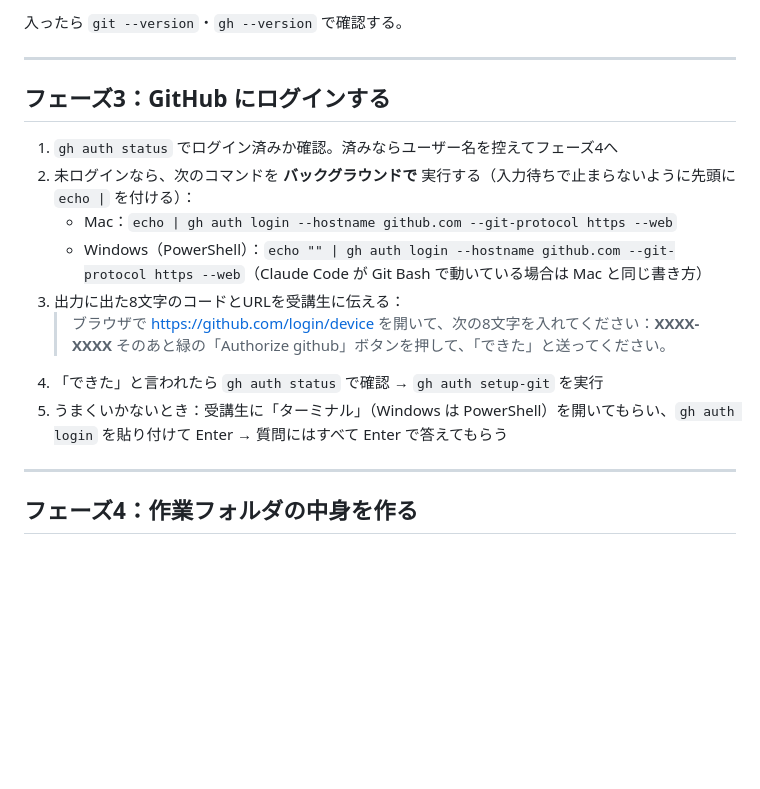
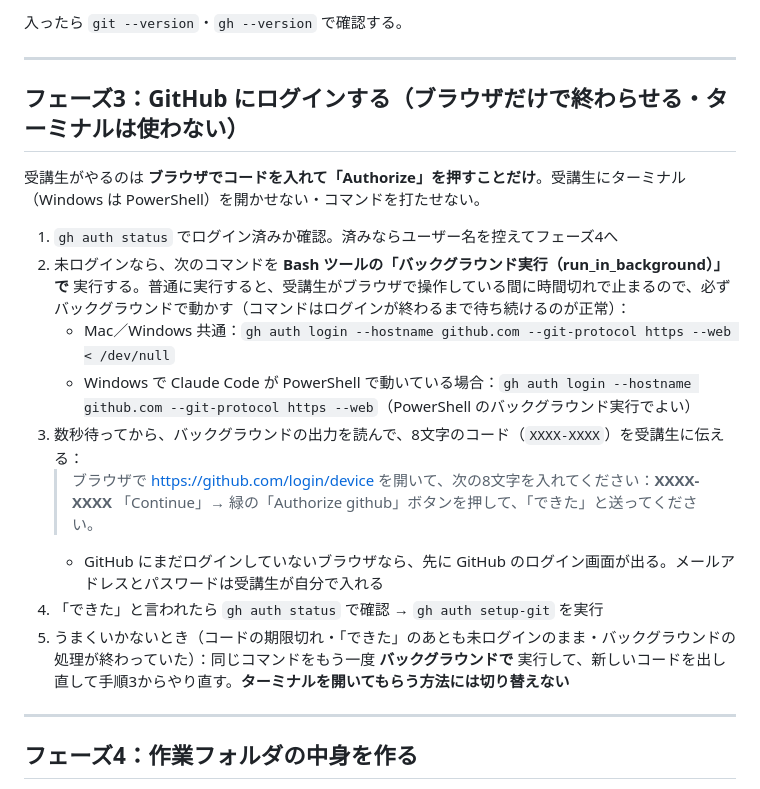
Before and after one commit to ryoya9595/ai-jidoka-kouza, a Markdown page: files/03-workspace-setup.md, the part around the change. Rendered like a GitHub page; blank space fills up the shorter version.

Commit message:
第3回：GitHubログインをブラウザだけで終わらせる手順に変更（ターミナルを使わない）
Co-Authored-By: Claude Opus 5.5 <noreply@anthropic.com>

```diff
--- a/files/03-workspace-setup.md
+++ b/files/03-workspace-setup.md
@@ -83,17 +83,20 @@ Claude Code が自分で確認すること：
 
 ---
 
-## フェーズ3：GitHub にログインする
+## フェーズ3：GitHub にログインする（ブラウザだけで終わらせる・ターミナルは使わない）
+
+受講生がやるのは **ブラウザでコードを入れて「Authorize」を押すことだけ**。受講生にターミナル（Windows は PowerShell）を開かせない・コマンドを打たせない。
 
 1. `gh auth status` でログイン済みか確認。済みならユーザー名を控えてフェーズ4へ
-2. 未ログインなら、次のコマンドを **バックグラウンドで** 実行する（入力待ちで止まらないように先頭に `echo |` を付ける）：
-   - Mac：`echo | gh auth login --hostname github.com --git-protocol https --web`
-   - Windows（PowerShell）：`echo "" | gh auth login --hostname github.com --git-protocol https --web`（Claude Code が Git Bash で動いている場合は Mac と同じ書き方）
-3. 出力に出た8文字のコードとURLを受講生に伝える：
+2. 未ログインなら、次のコマンドを **Bash ツールの「バックグラウンド実行（run_in_background）」で** 実行する。普通に実行すると、受講生がブラウザで操作している間に時間切れで止まるので、必ずバックグラウンドで動かす（コマンドはログインが終わるまで待ち続けるのが正常）：
+   - Mac／Windows 共通：`gh auth login --hostname github.com --git-protocol https --web < /dev/null`
+   - Windows で Claude Code が PowerShell で動いている場合：`gh auth login --hostname github.com --git-protocol https --web`（PowerShell のバックグラウンド実行でよい）
+3. 数秒待ってから、バックグラウンドの出力を読んで、8文字のコード（`XXXX-XXXX`）を受講生に伝える：
    > ブラウザで https://github.com/login/device を開いて、次の8文字を入れてください：**XXXX-XXXX**
-   > そのあと緑の「Authorize github」ボタンを押して、「できた」と送ってください。
+   > 「Continue」→ 緑の「Authorize github」ボタンを押して、「できた」と送ってください。
+   - GitHub にまだログインしていないブラウザなら、先に GitHub のログイン画面が出る。メールアドレスとパスワードは受講生が自分で入れる
 4. 「できた」と言われたら `gh auth status` で確認 → `gh auth setup-git` を実行
-5. うまくいかないとき：受講生に「ターミナル」（Windows は PowerShell）を開いてもらい、`gh auth login` を貼り付けて Enter → 質問にはすべて Enter で答えてもらう
+5. うまくいかないとき（コードの期限切れ・「できた」のあとも未ログインのまま・バックグラウンドの処理が終わっていた）：同じコマンドをもう一度 **バックグラウンドで** 実行して、新しいコードを出し直して手順3からやり直す。**ターミナルを開いてもらう方法には切り替えない**
 
 ---
 
```
